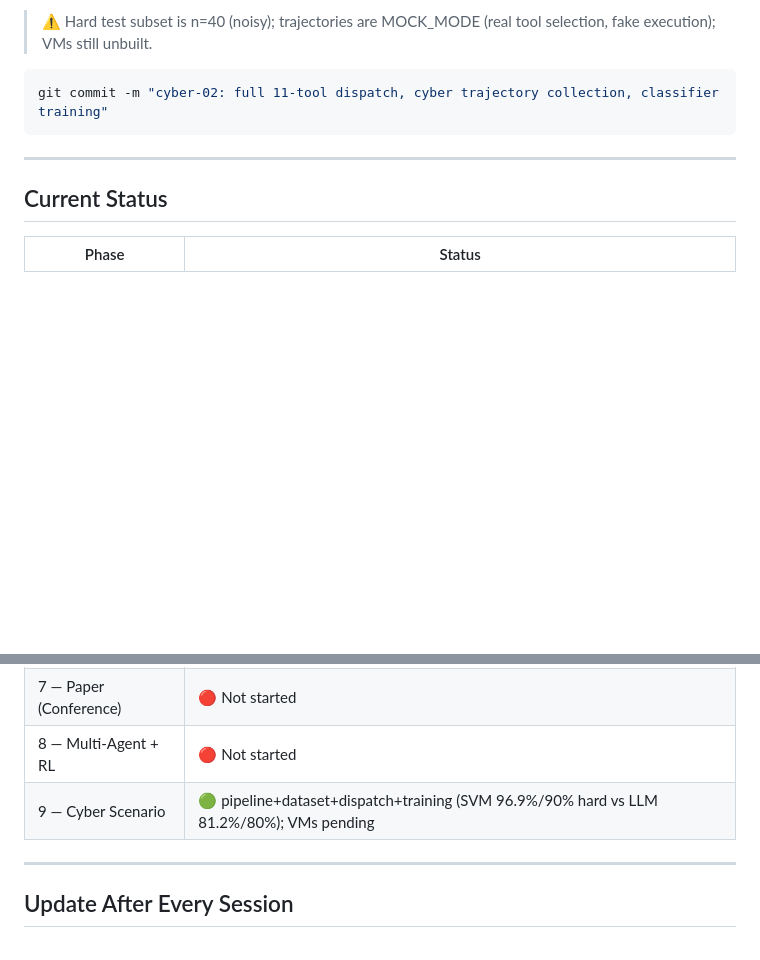
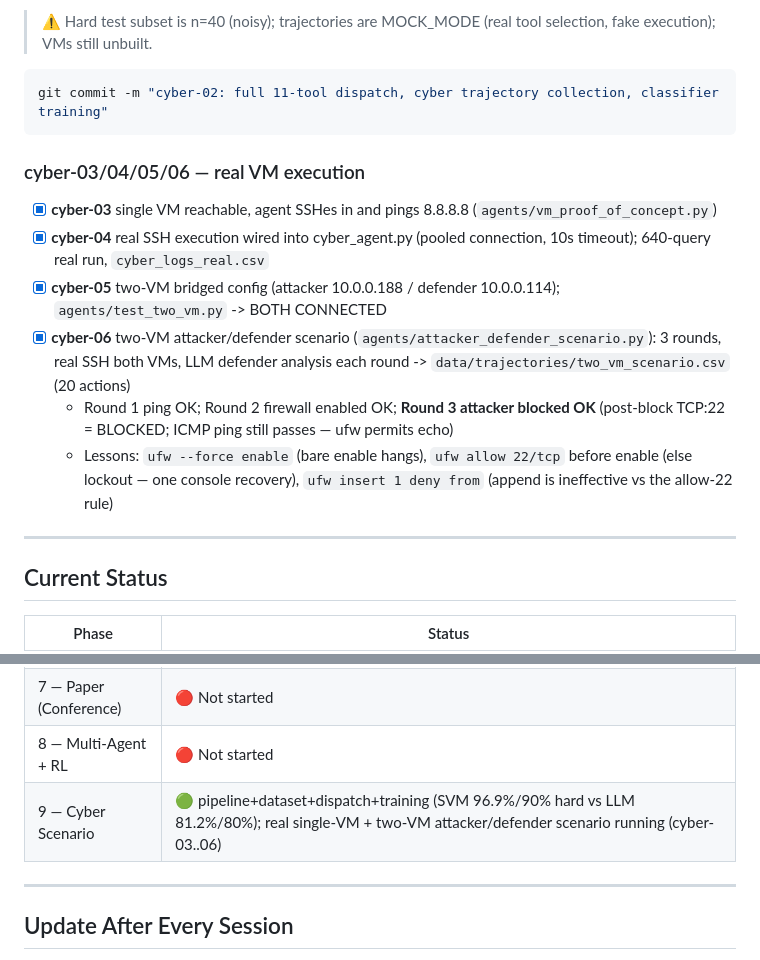
Before and after one commit to Kranthisai07/Agent-Lens, a Markdown page: IMPLEMENTATION.md, 2 parts joined by grey strips. Rendered like a GitHub page; blank space fills up the shorter version.

````diff
--- a/IMPLEMENTATION.md
+++ b/IMPLEMENTATION.md
@@ -287,6 +287,14 @@ git commit -m "cyber-02: 640-query labelled dataset, difficulty+category, LLM ba
 git commit -m "cyber-02: full 11-tool dispatch, cyber trajectory collection, classifier training"
 ```
 
+### cyber-03/04/05/06 — real VM execution
+- [x] **cyber-03** single VM reachable, agent SSHes in and pings 8.8.8.8 (`agents/vm_proof_of_concept.py`)
+- [x] **cyber-04** real SSH execution wired into cyber_agent.py (pooled connection, 10s timeout); 640-query real run, `cyber_logs_real.csv`
+- [x] **cyber-05** two-VM bridged config (attacker 10.0.0.188 / defender 10.0.0.114); `agents/test_two_vm.py` -> BOTH CONNECTED
+- [x] **cyber-06** two-VM attacker/defender scenario (`agents/attacker_defender_scenario.py`): 3 rounds, real SSH both VMs, LLM defender analysis each round -> `data/trajectories/two_vm_scenario.csv` (20 actions)
+  - Round 1 ping OK; Round 2 firewall enabled OK; **Round 3 attacker blocked OK** (post-block TCP:22 = BLOCKED; ICMP ping still passes — ufw permits echo)
+  - Lessons: `ufw --force enable` (bare enable hangs), `ufw allow 22/tcp` before enable (else lockout — one console recovery), `ufw insert 1 deny from` (append is ineffective vs the allow-22 rule)
+
 ---
 
 ## Current Status
@@ -301,7 +309,7 @@ git commit -m "cyber-02: full 11-tool dispatch, cyber trajectory collection, cla
 | 6 — Model Comparison | 🟢 Done (folded into train.py, `data/model_comparison.csv`) |
 | 7 — Paper (Conference) | 🔴 Not started |
 | 8 — Multi-Agent + RL | 🔴 Not started |
-| 9 — Cyber Scenario | 🟢 pipeline+dataset+dispatch+training (SVM 96.9%/90% hard vs LLM 81.2%/80%); VMs pending |
+| 9 — Cyber Scenario | 🟢 pipeline+dataset+dispatch+training (SVM 96.9%/90% hard vs LLM 81.2%/80%); real single-VM + two-VM attacker/defender scenario running (cyber-03..06) |
 
 ---
 
````
Also changed, not shown: MEMORY.md (+38 -0 lines).
